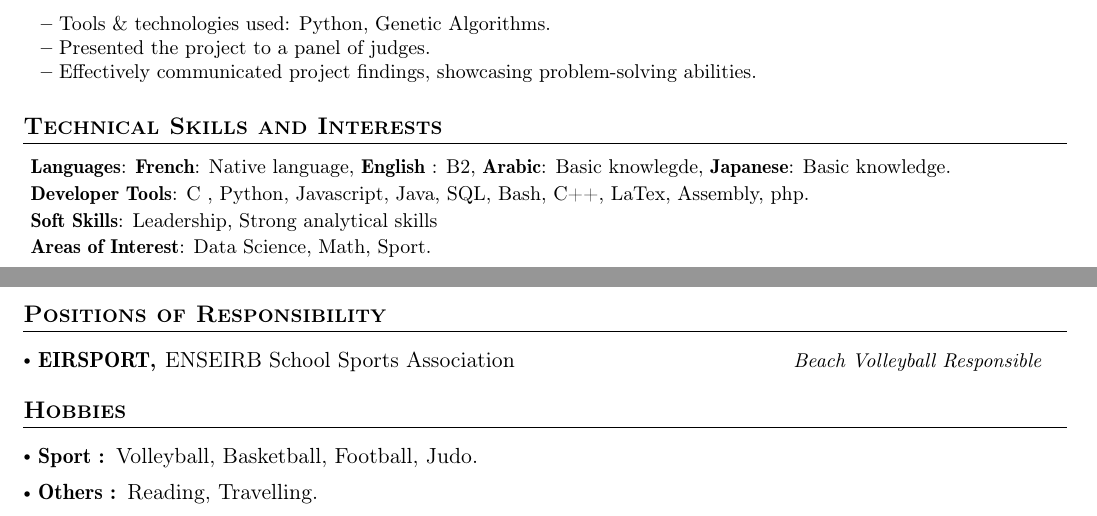
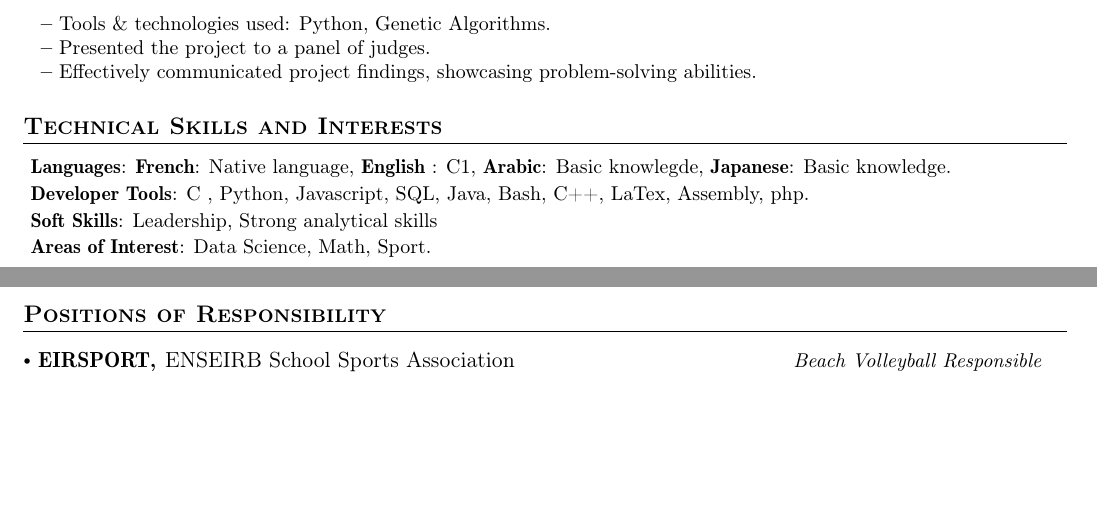
Before and after one commit to Bugz-gg/Resume, a LaTeX CV (resume.tex): two parts of pages 1 and 2 of 2, joined at a grey line, cut so that both start at the same text, the shorter picture padded with empty space. Compiled offline with pdfLaTeX.

Commit message:
Update resume.tex

```diff
--- a/resume.tex
+++ b/resume.tex
@@ -265,9 +265,9 @@
 \vspace{1.5mm}
  \begin{itemize}[leftmargin=0.05in, label={}]
     \small{\item{
-     \textbf{Languages}{: \textbf{French}: Native language, \textbf{English} : B2, \textbf{Arabic}: Basic knowlegde, \textbf{Japanese}: Basic knowledge.} \\
+     \textbf{Languages}{: \textbf{French}: Native language, \textbf{English} : C1, \textbf{Arabic}: Basic knowlegde, \textbf{Japanese}: Basic knowledge.} \\
      \vspace{0.5mm}
-     \textbf{Developer Tools}{: C , Python, Javascript, Java, SQL, Bash, C++, LaTex, Assembly, php.} \\
+     \textbf{Developer Tools}{: C , Python, Javascript, SQL, Java, Bash, C++, LaTex, Assembly, php.} \\
      \vspace{0.5mm}
      \textbf{Soft Skills}{: Leadership, Strong analytical skills} \\
      \vspace{0.5mm}
@@ -293,21 +293,6 @@
 
 
 
-%-----------Achievements-----------------
-\section{\textbf{Hobbies}}
-\vspace{-0.4mm}
-\resumeSubHeadingListStart
-\vspace{1.5mm}
-\resumePOR{ Sport : } % Award
-    {Volleyball, Basketball, Football, Judo.} % Event
-    {}
-\resumePOR{ Others : } % Award
-    {Reading, Travelling.} % Event
-    {}
-\resumeSubHeadingListEnd
-\vspace{-5mm}
-
-
 
 %-------------------------------------------
 \end{document}
```
Also changed, not shown: resume.tex (2 more changed lines).
